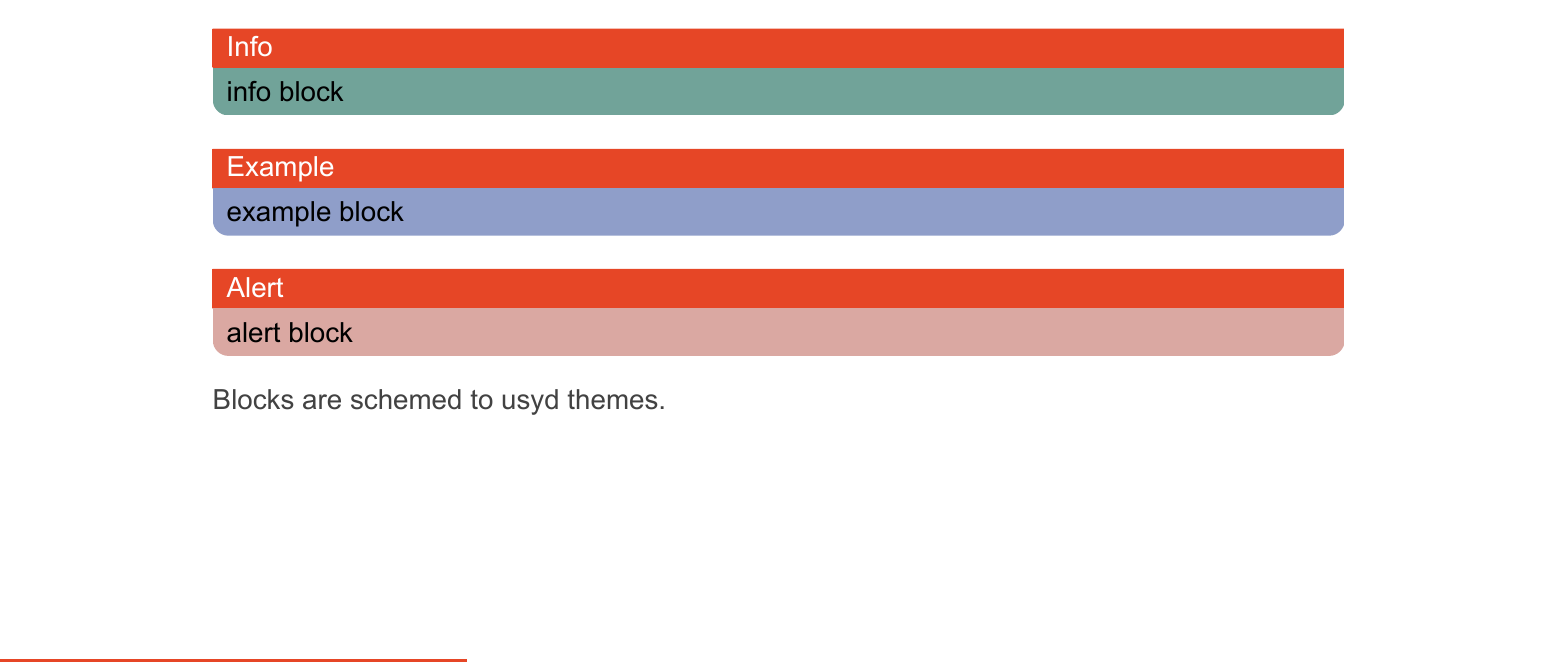
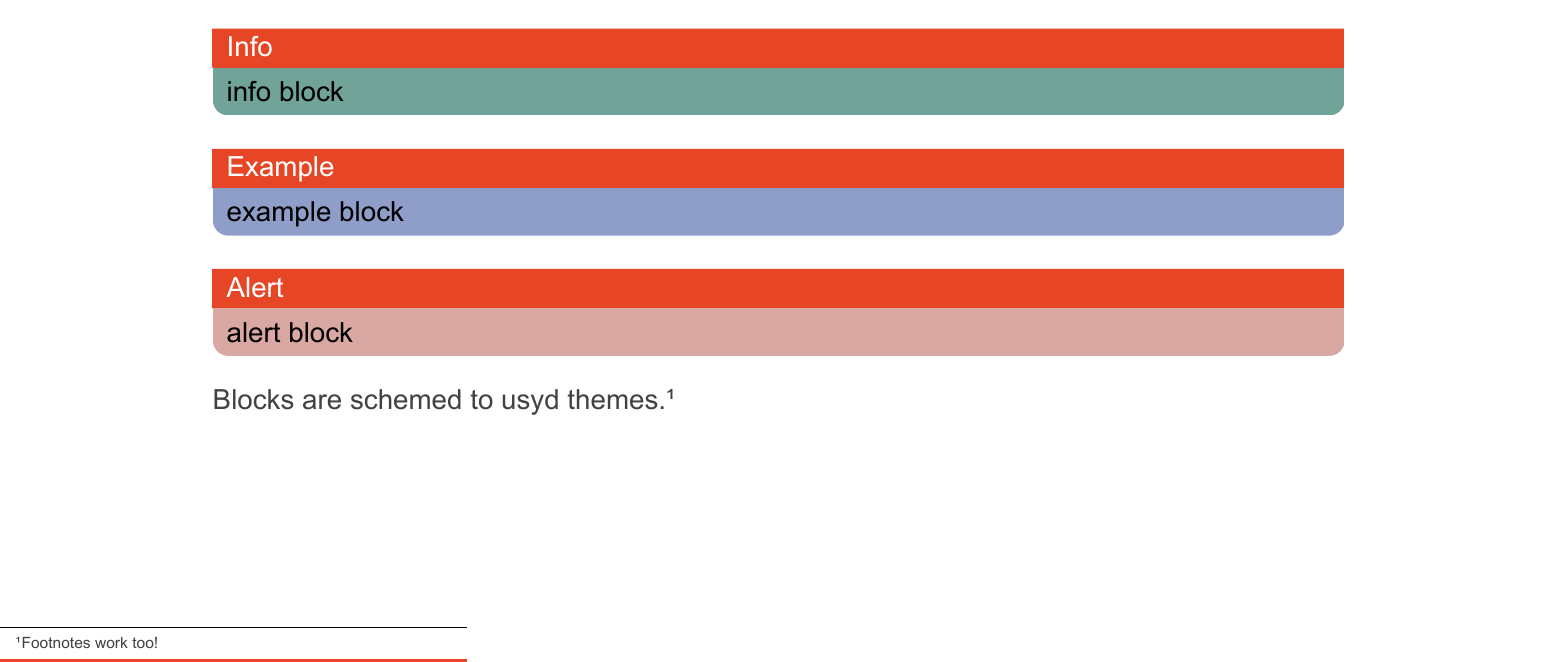
Before and after one commit to juraph-dev/usyd-slides-typst, a Typst document (example.typ): part of page 4 of 12, cut so that both start at the same text. The pictures show the PDF file example.pdf that the author committed with the source.

Commit message:
Add footnote to example pdf

```diff
--- a/example.typ
+++ b/example.typ
@@ -34,7 +34,7 @@
   #usyd-info-block(title: "Info", "info block")
     #usyd-example-block(title: "Example", "example block")
     #usyd-alert-block(title: "Alert", "alert block")
-    Blocks are schemed to usyd themes.
+    Blocks are schemed to usyd themes. #footnote[Footnotes work too!]
 ]
 
 #new-section-slide("Break slide to introduce new section")
```
Also changed, not shown: example.pdf.
